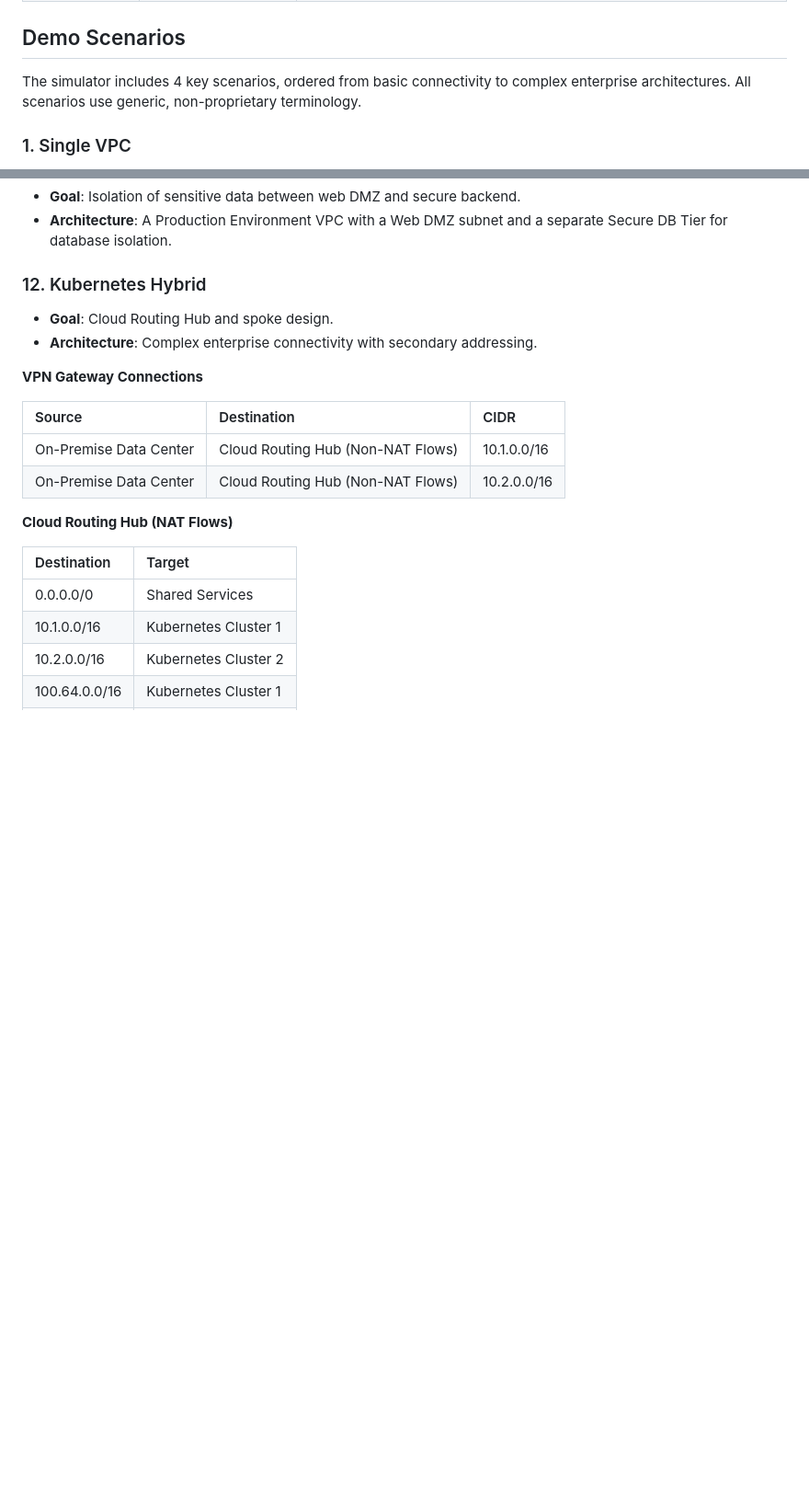
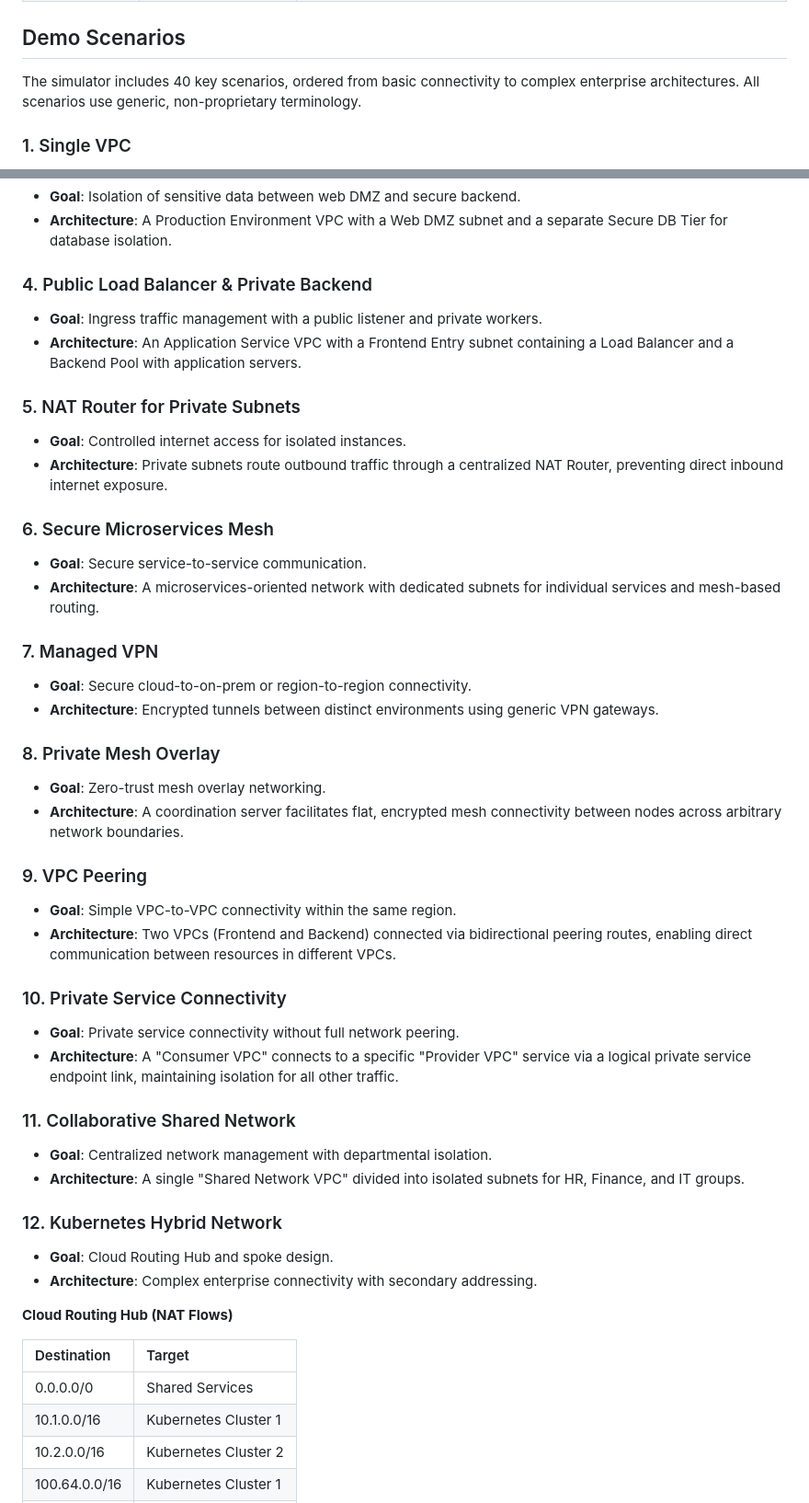
Before and after one commit to lloydchang/cloud-networking-control-plane-simulator, a Markdown page: docs/VPC.md, 2 parts joined by grey strips. Shown at 92% size. GitHub-like rendering; blank space fills up the shorter version.

Commit message:
Complete VPC.md with all scenarios from template
- Added all 40 scenarios from vpc.html template to VPC.md
- VPC.md now matches index.html content exactly
- Both files have same scenario count (40 scenarios)
- Documentation now fully consistent between source and UI

```diff
--- a/docs/VPC.md
+++ b/docs/VPC.md
@@ -25,7 +25,7 @@ The visualization provides a comprehensive view of your architecture, including:
 
 ## Demo Scenarios
 
-The simulator includes 4 key scenarios, ordered from basic connectivity to complex enterprise architectures. All scenarios use generic, non-proprietary terminology.
+The simulator includes 40 key scenarios, ordered from basic connectivity to complex enterprise architectures. All scenarios use generic, non-proprietary terminology.
 
 ### 1. Single VPC
 
@@ -42,17 +42,51 @@ The simulator includes 4 key scenarios, ordered from basic connectivity to compl
 * **Goal**: Isolation of sensitive data between web DMZ and secure backend.
 * **Architecture**: A Production Environment VPC with a Web DMZ subnet and a separate Secure DB Tier for database isolation.
 
-### 12. Kubernetes Hybrid
+### 4. Public Load Balancer & Private Backend
+
+* **Goal**: Ingress traffic management with a public listener and private workers.
+* **Architecture**: An Application Service VPC with a Frontend Entry subnet containing a Load Balancer and a Backend Pool with application servers.
+
+### 5. NAT Router for Private Subnets
+
+* **Goal**: Controlled internet access for isolated instances.
+* **Architecture**: Private subnets route outbound traffic through a centralized NAT Router, preventing direct inbound internet exposure.
+
+### 6. Secure Microservices Mesh
+
+* **Goal**: Secure service-to-service communication.
+* **Architecture**: A microservices-oriented network with dedicated subnets for individual services and mesh-based routing.
+
+### 7. Managed VPN
+
+* **Goal**: Secure cloud-to-on-prem or region-to-region connectivity.
+* **Architecture**: Encrypted tunnels between distinct environments using generic VPN gateways.
+
+### 8. Private Mesh Overlay
+
+* **Goal**: Zero-trust mesh overlay networking.
+* **Architecture**: A coordination server facilitates flat, encrypted mesh connectivity between nodes across arbitrary network boundaries.
+
+### 9. VPC Peering
+
+* **Goal**: Simple VPC-to-VPC connectivity within the same region.
+* **Architecture**: Two VPCs (Frontend and Backend) connected via bidirectional peering routes, enabling direct communication between resources in different VPCs.
+
+### 10. Private Service Connectivity
+
+* **Goal**: Private service connectivity without full network peering.
+* **Architecture**: A "Consumer VPC" connects to a specific "Provider VPC" service via a logical private service endpoint link, maintaining isolation for all other traffic.
+
+### 11. Collaborative Shared Network
+
+* **Goal**: Centralized network management with departmental isolation.
+* **Architecture**: A single "Shared Network VPC" divided into isolated subnets for HR, Finance, and IT groups.
+
+### 12. Kubernetes Hybrid Network
 
 * **Goal**: Cloud Routing Hub and spoke design.
 * **Architecture**: Complex enterprise connectivity with secondary addressing.
 
-**VPN Gateway Connections**
-
-| Source | Destination | CIDR |
-| :--- | :--- | :--- |
-| On-Premise Data Center | Cloud Routing Hub (Non-NAT Flows) | 10.1.0.0/16 |
-| On-Premise Data Center | Cloud Routing Hub (Non-NAT Flows) | 10.2.0.0/16 |
 
 **Cloud Routing Hub (NAT Flows)**
 
```
